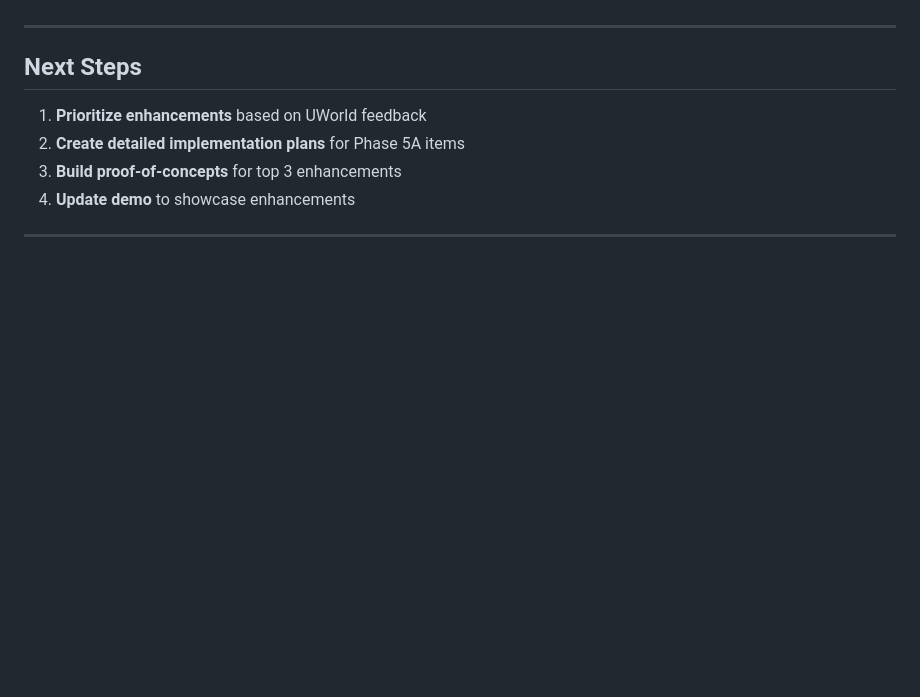
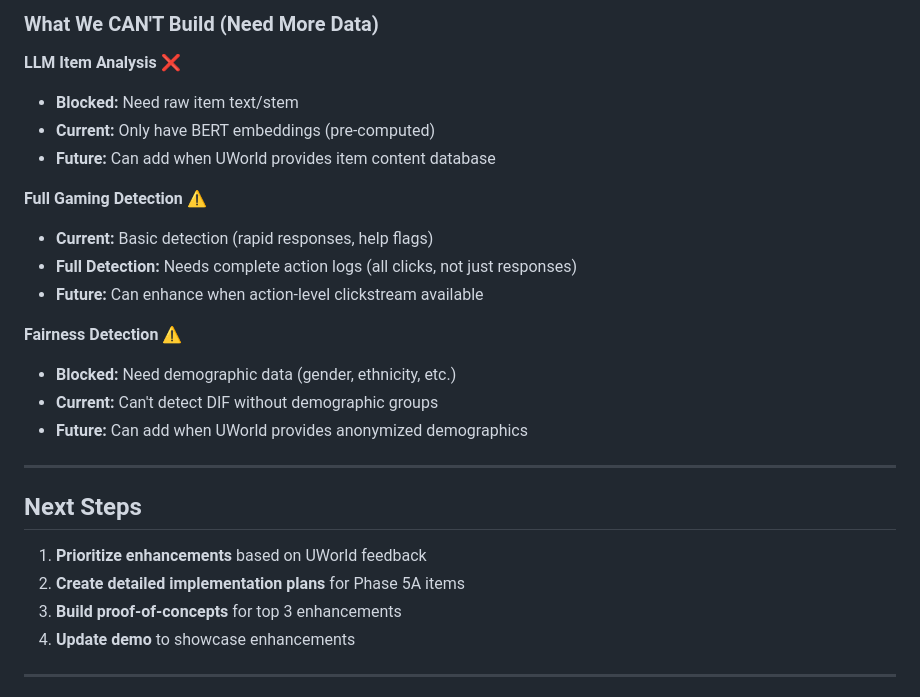
Before and after one commit to NayanaChandrika99/deepKT-IRT, a Markdown page: execplans/enhancements_phase5.md, the part around one of its changes. GitHub-like rendering; blank space fills up the shorter version.

```diff
--- a/execplans/enhancements_phase5.md
+++ b/execplans/enhancements_phase5.md
@@ -292,3 +381,19 @@ Based on comprehensive research of 2024-2025 literature, competitor analysis, an
+### What We CAN'T Build (Need More Data)
+
+**LLM Item Analysis** ❌
+- **Blocked:** Need raw item text/stem
+- **Current:** Only have BERT embeddings (pre-computed)
+- **Future:** Can add when UWorld provides item content database
+
+**Full Gaming Detection** ⚠️
+- **Current:** Basic detection (rapid responses, help flags)
+- **Full Detection:** Needs complete action logs (all clicks, not just responses)
+- **Future:** Can enhance when action-level clickstream available
+
+**Fairness Detection** ⚠️
+- **Blocked:** Need demographic data (gender, ethnicity, etc.)
+- **Current:** Can't detect DIF without demographic groups
+- **Future:** Can add when UWorld provides anonymized demographics
 
 ---
 
```
Also changed, not shown: other parts of execplans/enhancements_phase5.md (+98 -9 lines).
